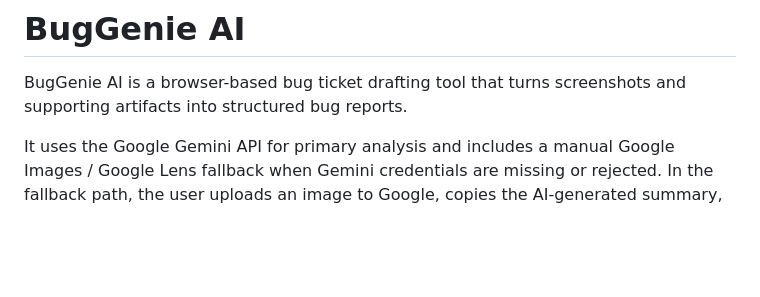
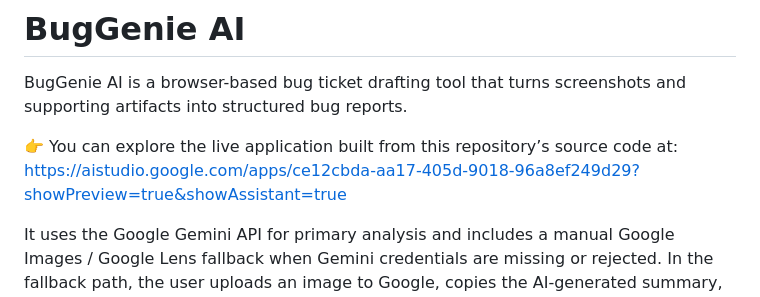
Before and after one commit to hockchiyeer/ai-powered-auto-bug-ticket-logger, a Markdown page: README.md, the part around the change. GitHub-like rendering; blank space fills up the shorter version.

Commit message:
docs(readme): update live application URL in README.md

```diff
--- a/README.md
+++ b/README.md
@@ -1,6 +1,8 @@
 # BugGenie AI
 
 BugGenie AI is a browser-based bug ticket drafting tool that turns screenshots and supporting artifacts into structured bug reports.
+
+👉 You can explore the live application built from this repository’s source code at: https://aistudio.google.com/apps/ce12cbda-aa17-405d-9018-96a8ef249d29?showPreview=true&showAssistant=true
 
 It uses the Google Gemini API for primary analysis and includes a manual Google Images / Google Lens fallback when Gemini credentials are missing or rejected. In the fallback path, the user uploads an image to Google, copies the AI-generated summary, and pastes that summary back into the app so BugGenie can generate ticket-ready content locally.
 
```
